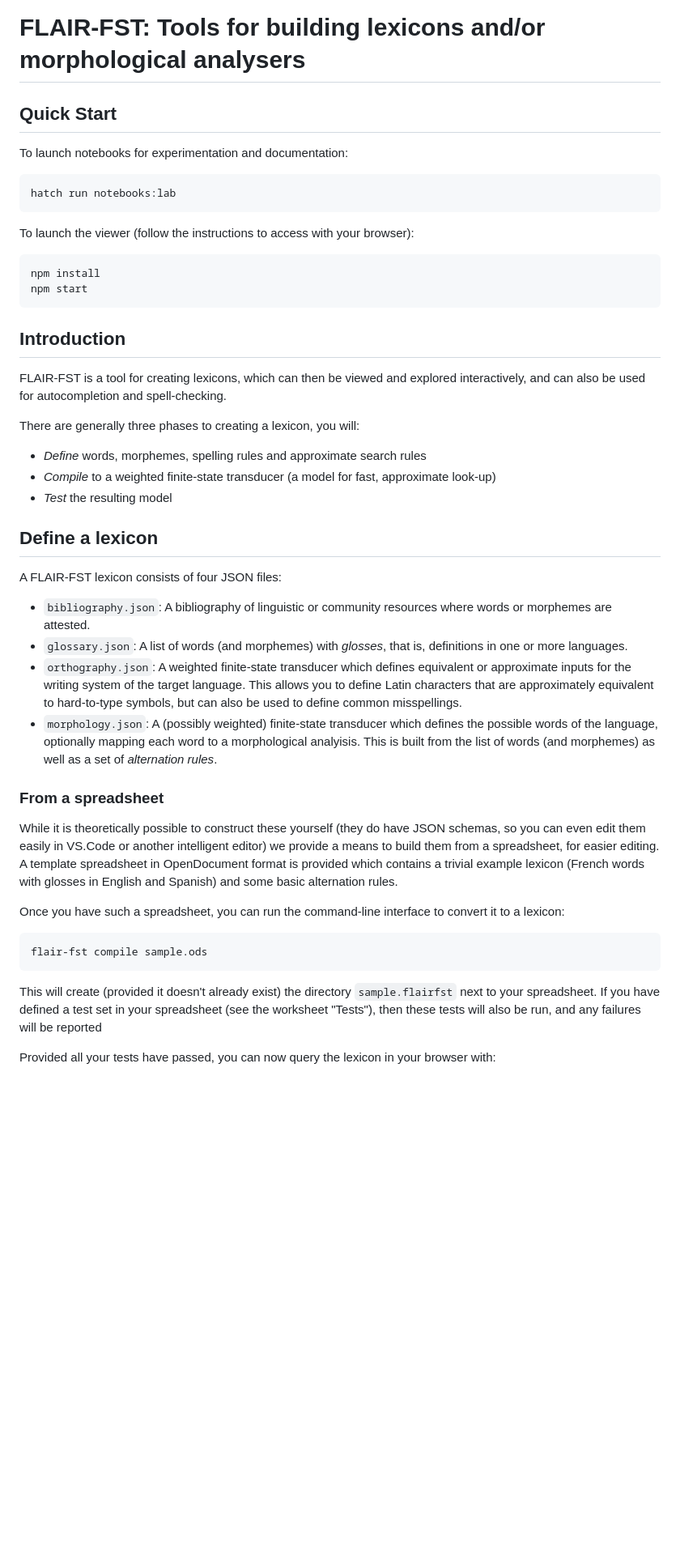
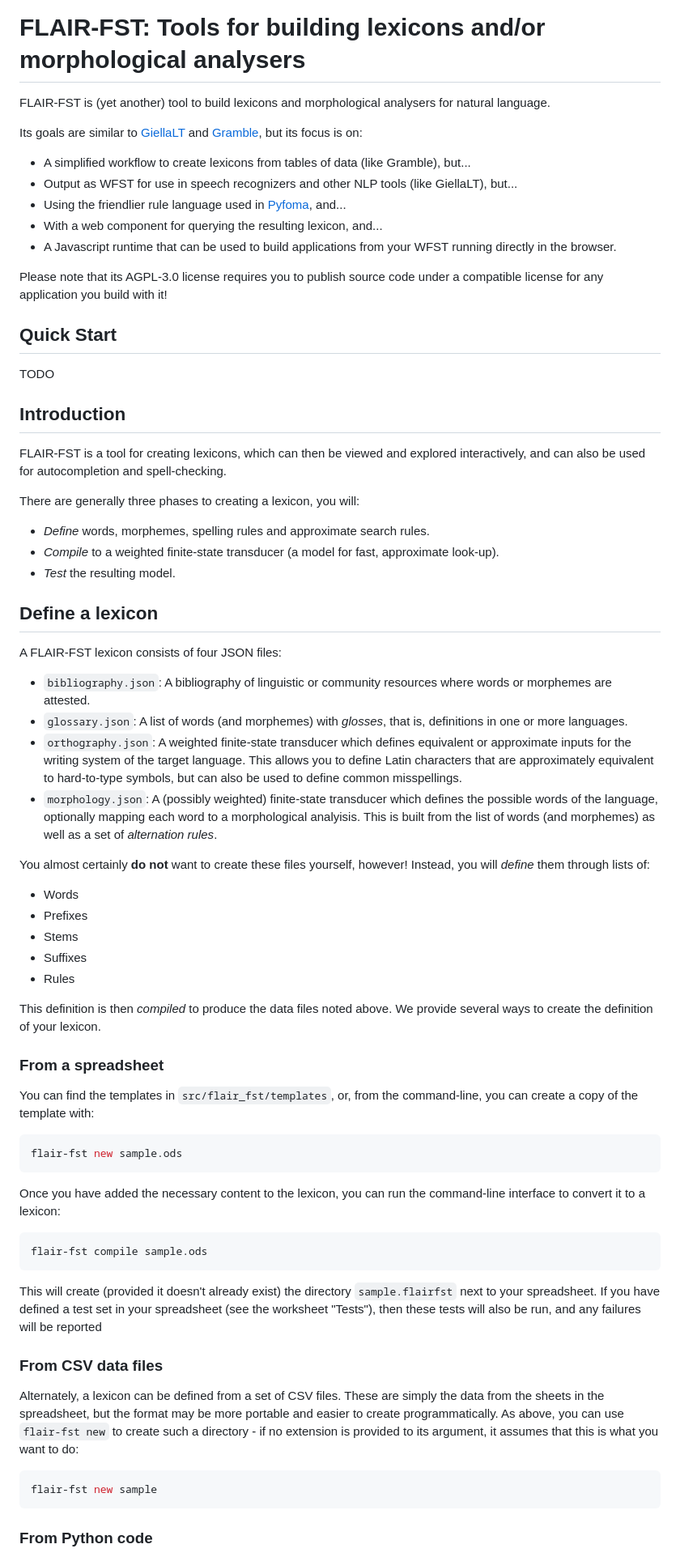
Before and after one commit to IndigiGenius/flair-fst, a Markdown page: README.md, the part around one of its changes. Shown at 81% size. GitHub-like rendering; blank space fills up the shorter version.

Commit message:
docs: update README

````diff
--- a/README.md
+++ b/README.md
@@ -1,19 +1,27 @@
 # FLAIR-FST: Tools for building lexicons and/or morphological analysers
+
+FLAIR-FST is (yet another) tool to build lexicons and morphological
+analysers for natural language.
+
+Its goals are similar to [GiellaLT](https://giellalt.uit.no) and
+[Gramble](https://nrc-cnrc.github.io/gramble/), but its focus is on:
+
+- A simplified workflow to create lexicons from tables of data (like
+  Gramble), but...
+- Output as WFST for use in speech recognizers and other NLP tools
+  (like GiellaLT), but...
+- Using the friendlier rule language used in
+  [Pyfoma](https://github.com/mhulden/pyfoma), and...
+- With a web component for querying the resulting lexicon, and...
+- A Javascript runtime that can be used to build applications from
+  your WFST running directly in the browser.
+
+Please note that its AGPL-3.0 license requires you to publish source
+code under a compatible license for any application you build with it!
 
 ## Quick Start
 
-To launch notebooks for experimentation and documentation:
-
-```console
-hatch run notebooks:lab
-```
-
-To launch the viewer (follow the instructions to access with your browser):
-
-```
-npm install
-npm start
-```
+TODO
 
 ## Introduction
 
@@ -23,10 +31,11 @@ and spell-checking.
 
 There are generally three phases to creating a lexicon, you will:
 
-- *Define* words, morphemes, spelling rules and approximate search rules
+- *Define* words, morphemes, spelling rules and approximate search
+  rules.
 - *Compile* to a weighted finite-state transducer (a model for fast,
-  approximate look-up)
-- *Test* the resulting model
+  approximate look-up).
+- *Test* the resulting model.
 
 ## Define a lexicon
 
@@ -46,18 +55,29 @@ A FLAIR-FST lexicon consists of four JSON files:
   each word to a morphological analyisis.  This is built from the list
   of words (and morphemes) as well as a set of *alternation rules*.
 
+You almost certainly **do not** want to create these files yourself,
+however!  Instead, you will *define* them through lists of:
+
+- Words
+- Prefixes
+- Stems
+- Suffixes
+- Rules
+
+This definition is then *compiled* to produce the data files noted
+above.  We provide several ways to create the definition of your lexicon.
+
 ### From a spreadsheet
 
-While it is theoretically possible to construct these yourself (they
-do have JSON schemas, so you can even edit them easily in VS.Code or
-another intelligent editor) we provide a means to build them from a
-spreadsheet, for easier editing.  A template spreadsheet in
-OpenDocument format is provided which contains a trivial example
-lexicon (French words with glosses in English and Spanish) and some
-basic alternation rules.
+You can find the templates in `src/flair_fst/templates`, or, from the
+command-line, you can create a copy of the template with:
 
-Once you have such a spreadsheet, you can run the command-line
-interface to convert it to a lexicon:
+```console
+flair-fst new sample.ods
+```
+
+Once you have added the necessary content to the lexicon, you can run
+the command-line interface to convert it to a lexicon:
 
 ```console
 flair-fst compile sample.ods
@@ -68,5 +88,18 @@ This will create (provided it doesn't already exist) the directory
 test set in your spreadsheet (see the worksheet "Tests"), then these
 tests will also be run, and any failures will be reported
 
-Provided all your tests have passed, you can now query the lexicon in
-your browser with:
+### From CSV data files
+
+Alternately, a lexicon can be defined from a set of CSV files.  These
+are simply the data from the sheets in the spreadsheet, but the format
+may be more portable and easier to create programmatically.  As above,
+you can use `flair-fst new` to create such a directory - if no
+extension is provided to its argument, it assumes that this is what
+you want to do:
+
+```console
+flair-fst new sample
+```
+
+### From Python code
+
````
Also changed, not shown: other parts of README.md (+22 -9 lines).
